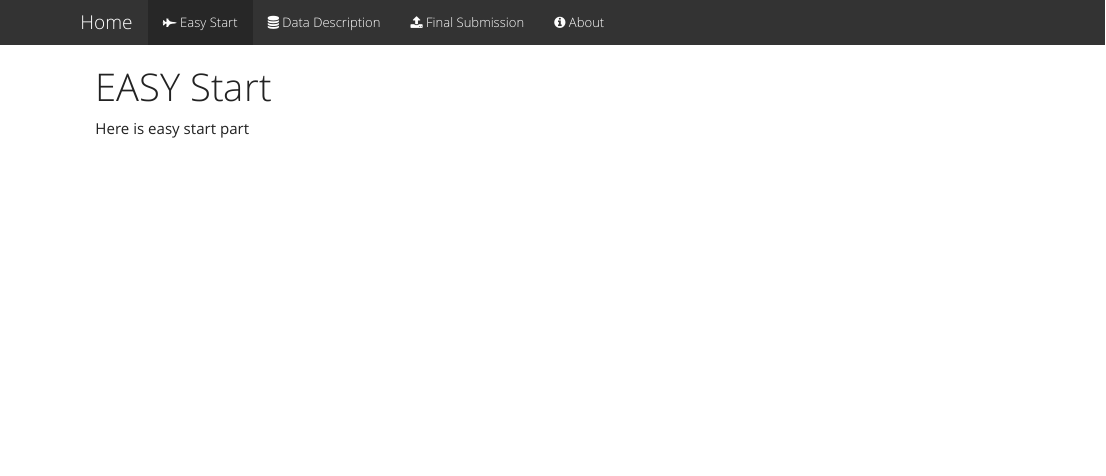
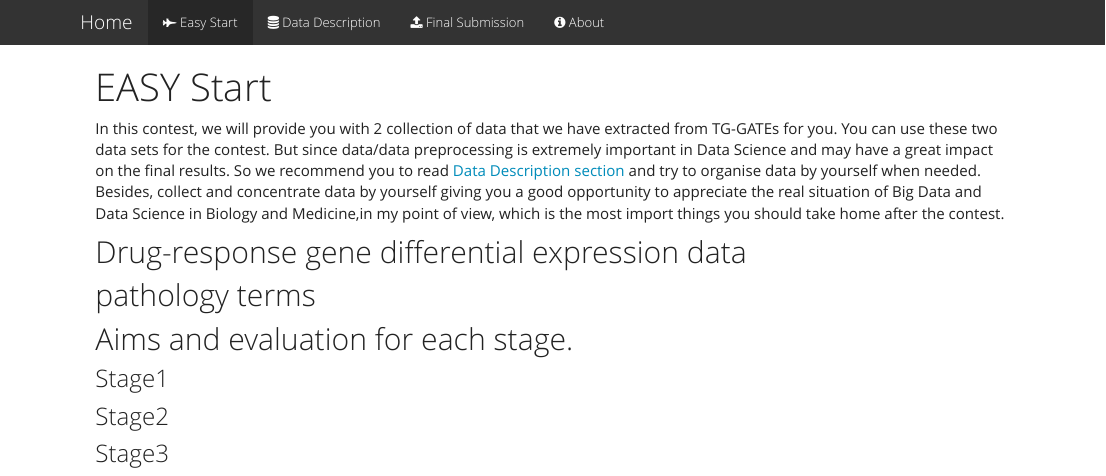
Before and after one commit to TaoDFang/TGGATEs_tutorial, an R Markdown document (easy_start.Rmd): the page in a window 1100 px wide, from its top. The pictures show the output file easy_start.html that the author committed with the source, opened offline; library style sheets and scripts come from the installed R packages.

Commit message:
new website layout

````diff
--- a/easy_start.Rmd
+++ b/easy_start.Rmd
@@ -7,4 +7,14 @@ output: html_document
 knitr::opts_chunk$set(echo = TRUE)
 ```
 
-Here is easy start part
+In this contest, we will provide you with 2 collection of data that we have extracted from TG-GATEs for you. You can use these two data sets for the contest. But since data/data preprocessing is extremely important in Data Science and may have a great impact on the final results. So we recommend you to read [Data Description section](data_description.html) and try to organise data by yourself when needed. Besides, collect and concentrate data by yourself giving you a good opportunity to appreciate the real situation of Big Data and Data Science in Biology and Medicine,in my point of view,  which is the most import things you should take home after the contest.
+
+## Drug-response gene differential expression data
+
+## pathology terms
+
+## Aims and evaluation for each stage.
+
+### Stage1
+### Stage2
+### Stage3
````
Also changed, not shown: index.Rmd (+1 -1 lines), easy_start.html, index.html.
